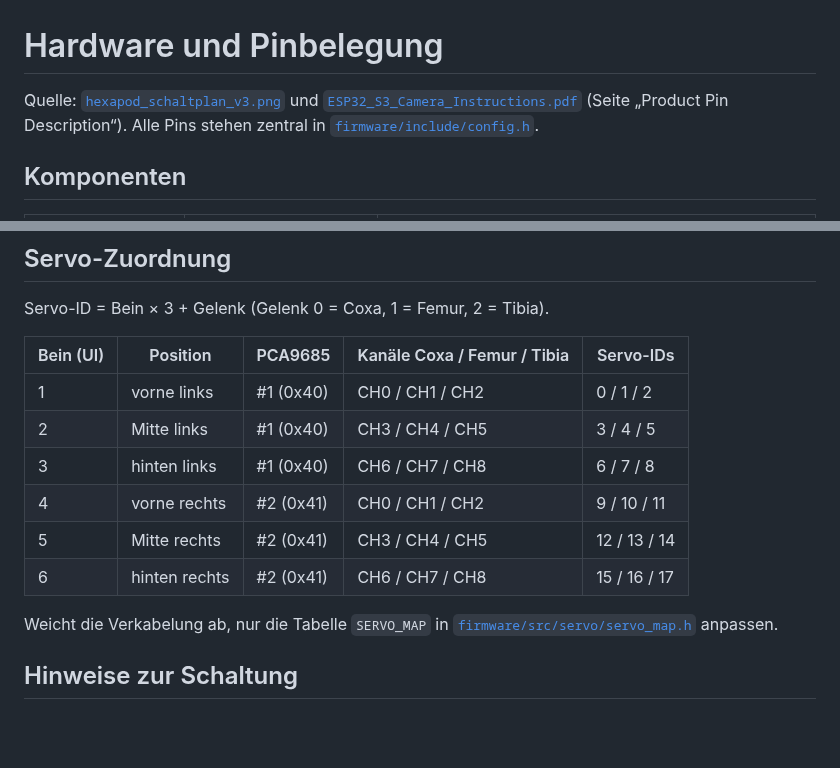
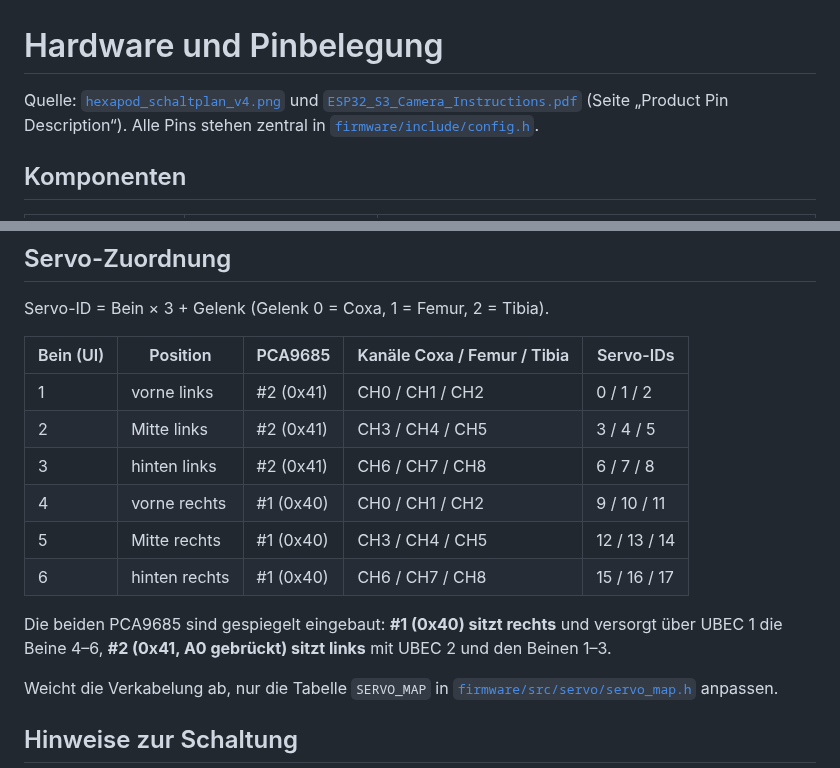
Before and after one commit to Screase3D/Hexapod-MK3, a Markdown page: docs/hardware.md, 2 parts joined by grey strips. Drawn GitHub-style; blank space fills up the shorter version.

```diff
--- a/docs/hardware.md
+++ b/docs/hardware.md
@@ -1,6 +1,6 @@
 # Hardware und Pinbelegung
 
-Quelle: [`hexapod_schaltplan_v3.png`](hexapod_schaltplan_v3.png) und
+Quelle: [`hexapod_schaltplan_v4.png`](hexapod_schaltplan_v4.png) und
 [`ESP32_S3_Camera_Instructions.pdf`](ESP32_S3_Camera_Instructions.pdf) (Seite „Product Pin Description“).
 Alle Pins stehen zentral in [`firmware/include/config.h`](../firmware/include/config.h).
 
@@ -42,12 +42,15 @@ Servo-ID = Bein × 3 + Gelenk (Gelenk 0 = Coxa, 1 = Femur, 2 = Tibia).
 
 | Bein (UI) | Position | PCA9685 | Kanäle Coxa / Femur / Tibia | Servo-IDs |
 |---|---|---|---|---|
-| 1 | vorne links | #1 (0x40) | CH0 / CH1 / CH2 | 0 / 1 / 2 |
-| 2 | Mitte links | #1 (0x40) | CH3 / CH4 / CH5 | 3 / 4 / 5 |
-| 3 | hinten links | #1 (0x40) | CH6 / CH7 / CH8 | 6 / 7 / 8 |
-| 4 | vorne rechts | #2 (0x41) | CH0 / CH1 / CH2 | 9 / 10 / 11 |
-| 5 | Mitte rechts | #2 (0x41) | CH3 / CH4 / CH5 | 12 / 13 / 14 |
-| 6 | hinten rechts | #2 (0x41) | CH6 / CH7 / CH8 | 15 / 16 / 17 |
+| 1 | vorne links | #2 (0x41) | CH0 / CH1 / CH2 | 0 / 1 / 2 |
+| 2 | Mitte links | #2 (0x41) | CH3 / CH4 / CH5 | 3 / 4 / 5 |
+| 3 | hinten links | #2 (0x41) | CH6 / CH7 / CH8 | 6 / 7 / 8 |
+| 4 | vorne rechts | #1 (0x40) | CH0 / CH1 / CH2 | 9 / 10 / 11 |
+| 5 | Mitte rechts | #1 (0x40) | CH3 / CH4 / CH5 | 12 / 13 / 14 |
+| 6 | hinten rechts | #1 (0x40) | CH6 / CH7 / CH8 | 15 / 16 / 17 |
+
+Die beiden PCA9685 sind gespiegelt eingebaut: **#1 (0x40) sitzt rechts** und versorgt über
+UBEC 1 die Beine 4–6, **#2 (0x41, A0 gebrückt) sitzt links** mit UBEC 2 und den Beinen 1–3.
 
 Weicht die Verkabelung ab, nur die Tabelle `SERVO_MAP` in
 [`firmware/src/servo/servo_map.h`](../firmware/src/servo/servo_map.h) anpassen.
```
Also changed, not shown: README.md (+1 -1 lines), docs/beingeometrie.png, docs/hexapod_schaltplan_v3.png (deleted), docs/hexapod_schaltplan_v4.png (added), 7 other files.
